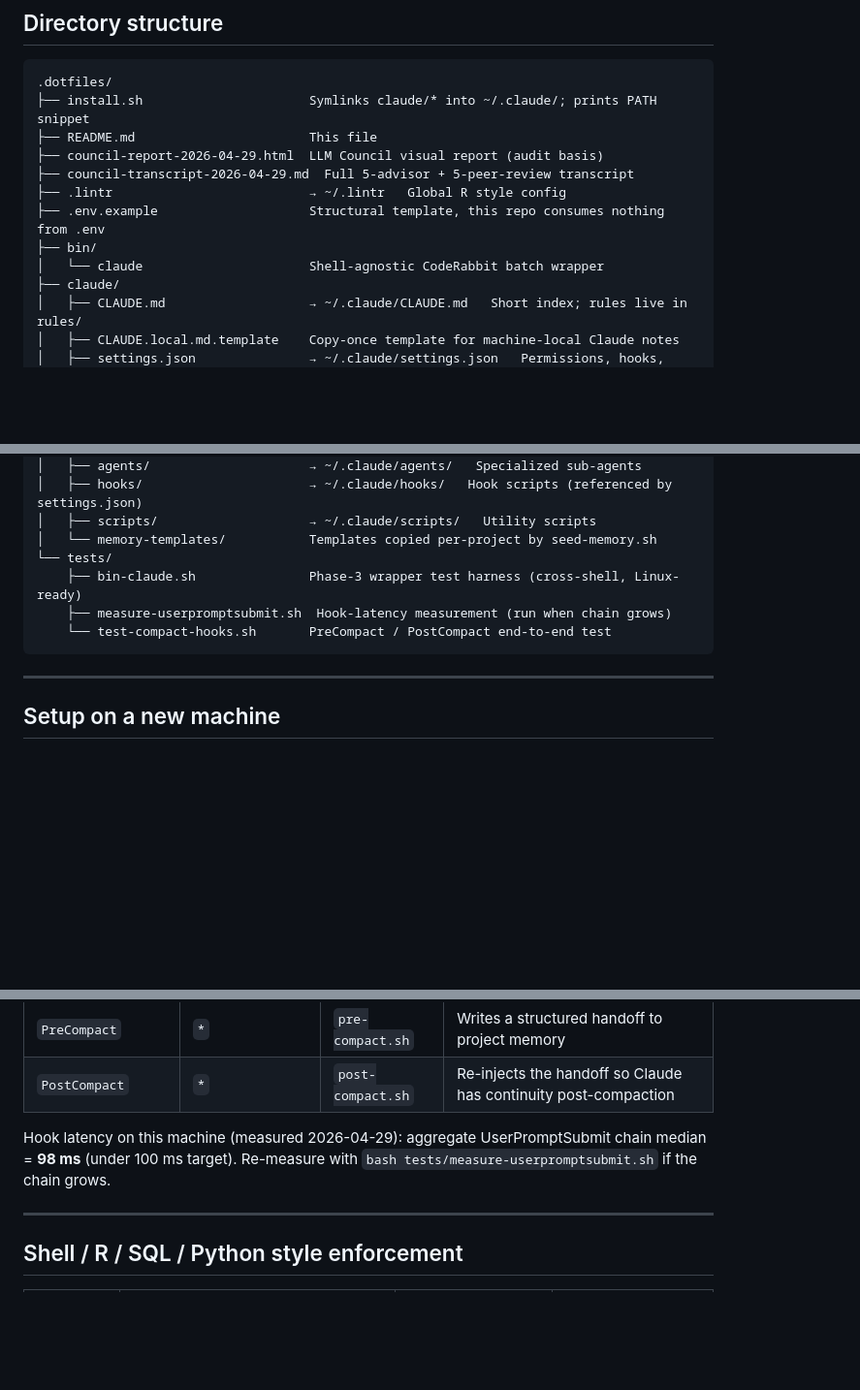
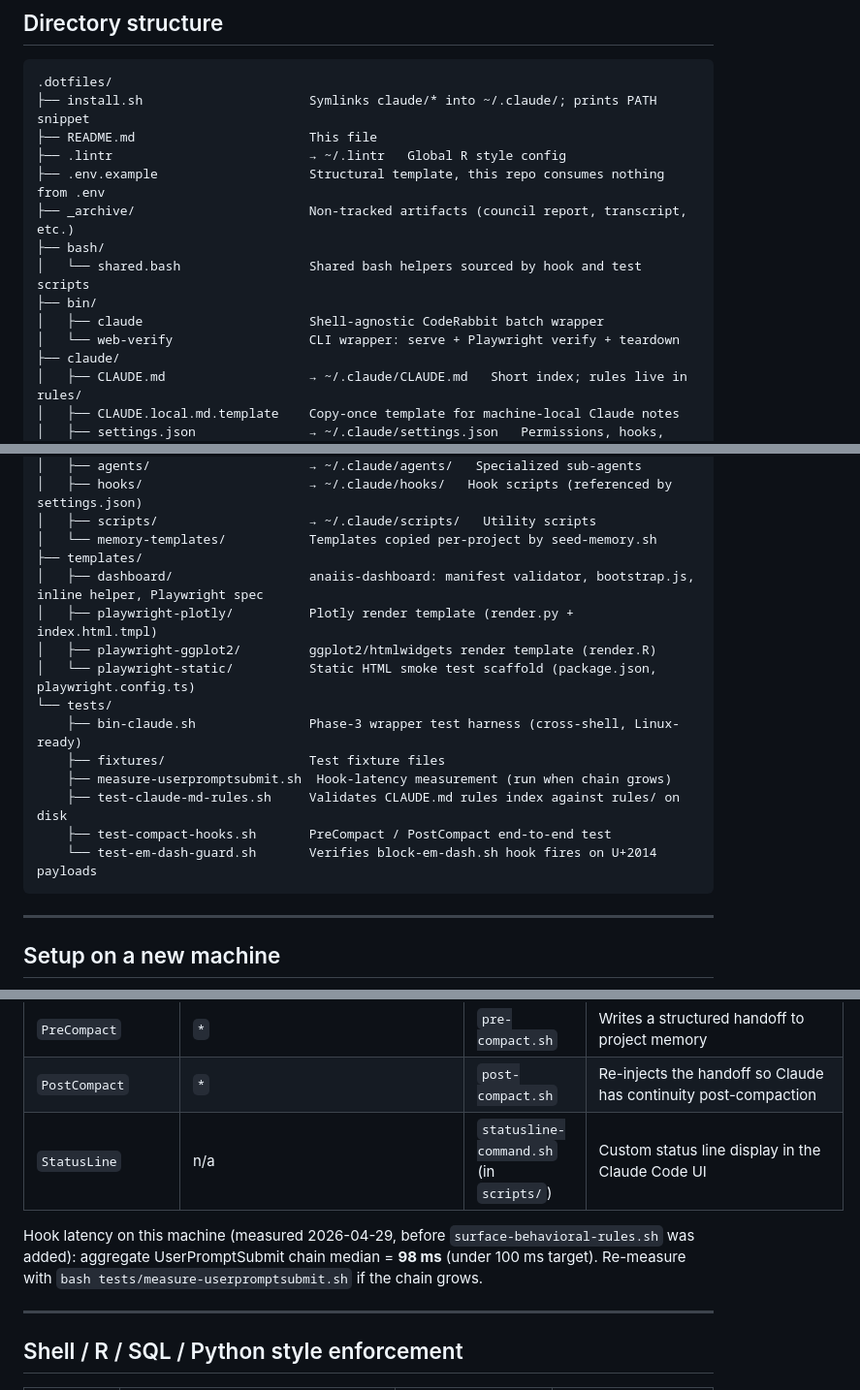
Before and after one commit to datasci-iopsy/.dotfiles, a Markdown page: README.md, 3 parts joined by grey strips. Shown at 97% size. Drawn GitHub-style; blank space fills up the shorter version.

Commit message:
docs: fix README doc audit issues and annotate graphify install

````diff
--- a/README.md
+++ b/README.md
@@ -34,12 +34,14 @@ That installs the Claude policy stack and prints a one-line snippet to add to yo
 .dotfiles/
 ├── install.sh                      Symlinks claude/* into ~/.claude/; prints PATH snippet
 ├── README.md                       This file
-├── council-report-2026-04-29.html  LLM Council visual report (audit basis)
-├── council-transcript-2026-04-29.md  Full 5-advisor + 5-peer-review transcript
 ├── .lintr                          → ~/.lintr   Global R style config
 ├── .env.example                    Structural template, this repo consumes nothing from .env
+├── _archive/                       Non-tracked artifacts (council report, transcript, etc.)
+├── bash/
+│   └── shared.bash                 Shared bash helpers sourced by hook and test scripts
 ├── bin/
-│   └── claude                      Shell-agnostic CodeRabbit batch wrapper
+│   ├── claude                      Shell-agnostic CodeRabbit batch wrapper
+│   └── web-verify                  CLI wrapper: serve + Playwright verify + teardown
 ├── claude/
 │   ├── CLAUDE.md                   → ~/.claude/CLAUDE.md   Short index; rules live in rules/
 │   ├── CLAUDE.local.md.template    Copy-once template for machine-local Claude notes
@@ -53,10 +55,18 @@ That installs the Claude policy stack and prints a one-line snippet to add to yo
 │   ├── hooks/                      → ~/.claude/hooks/   Hook scripts (referenced by settings.json)
 │   ├── scripts/                    → ~/.claude/scripts/   Utility scripts
 │   └── memory-templates/           Templates copied per-project by seed-memory.sh
+├── templates/
+│   ├── dashboard/                  anaiis-dashboard: manifest validator, bootstrap.js, inline helper, Playwright spec
+│   ├── playwright-plotly/          Plotly render template (render.py + index.html.tmpl)
+│   ├── playwright-ggplot2/         ggplot2/htmlwidgets render template (render.R)
+│   └── playwright-static/          Static HTML smoke test scaffold (package.json, playwright.config.ts)
 └── tests/
     ├── bin-claude.sh               Phase-3 wrapper test harness (cross-shell, Linux-ready)
+    ├── fixtures/                   Test fixture files
     ├── measure-userpromptsubmit.sh  Hook-latency measurement (run when chain grows)
-    └── test-compact-hooks.sh       PreCompact / PostCompact end-to-end test
+    ├── test-claude-md-rules.sh     Validates CLAUDE.md rules index against rules/ on disk
+    ├── test-compact-hooks.sh       PreCompact / PostCompact end-to-end test
+    └── test-em-dash-guard.sh       Verifies block-em-dash.sh hook fires on U+2014 payloads
 ```
 
 ---
@@ -219,8 +233,9 @@ Configured in `claude/settings.json`. Scripts in `claude/hooks/`.
 | `Stop` |, | `stop-hook-git-check.sh` | Reports uncommitted changes; never blocks (status-only) |
 | `PreCompact` | `*` | `pre-compact.sh` | Writes a structured handoff to project memory |
 | `PostCompact` | `*` | `post-compact.sh` | Re-injects the handoff so Claude has continuity post-compaction |
+| `StatusLine` | n/a | `statusline-command.sh` (in `scripts/`) | Custom status line display in the Claude Code UI |
 
-Hook latency on this machine (measured 2026-04-29): aggregate UserPromptSubmit chain median = **98 ms** (under 100 ms target). Re-measure with `bash tests/measure-userpromptsubmit.sh` if the chain grows.
+Hook latency on this machine (measured 2026-04-29, before `surface-behavioral-rules.sh` was added): aggregate UserPromptSubmit chain median = **98 ms** (under 100 ms target). Re-measure with `bash tests/measure-userpromptsubmit.sh` if the chain grows.
 
 ---
 
````
Also changed, not shown: other parts of README.md (+8 -3 lines), 1 other file.
